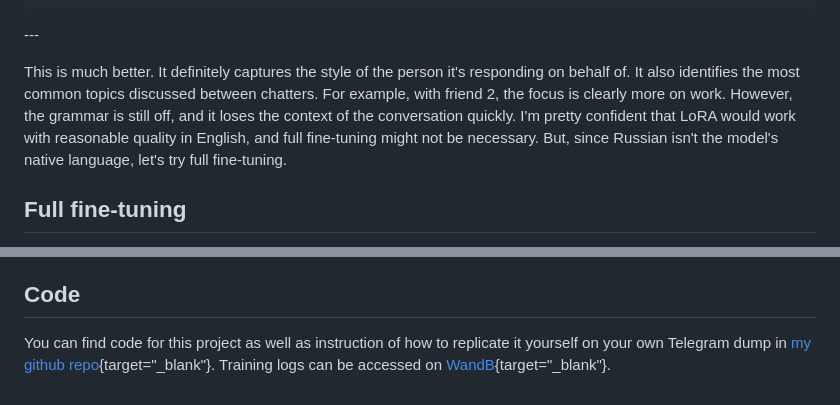
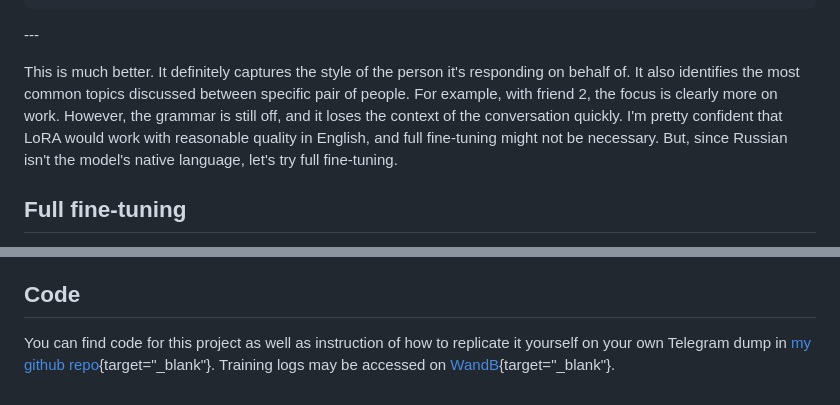
Before and after one commit to furiousteabag/asmirnov.xyz, a Markdown page: content/doppelganger.md, 2 parts joined by grey strips. Drawn GitHub-style; folded sections open.

Commit message:
fix typos

```diff
--- a/content/doppelganger.md
+++ b/content/doppelganger.md
@@ -441,7 +441,7 @@ Here are the results:
 
 \-\-\-
 
-This is much better. It definitely captures the style of the person it's responding on behalf of. It also identifies the most common topics discussed between chatters. For example, with friend 2, the focus is clearly more on work. However, the grammar is still off, and it loses the context of the conversation quickly. I'm pretty confident that LoRA would work with reasonable quality in English, and full fine-tuning might not be necessary. But, since Russian isn't the model's native language, let's try full fine-tuning.
+This is much better. It definitely captures the style of the person it's responding on behalf of. It also identifies the most common topics discussed between specific pair of people. For example, with friend 2, the focus is clearly more on work. However, the grammar is still off, and it loses the context of the conversation quickly. I'm pretty confident that LoRA would work with reasonable quality in English, and full fine-tuning might not be necessary. But, since Russian isn't the model's native language, let's try full fine-tuning.
 
 ## Full fine-tuning
 
@@ -453,4 +453,4 @@ Using half-precision FSDP full shard with a 1024 sequence length and a micro bat
 
 ## Code
 
-You can find code for this project as well as instruction of how to replicate it yourself on your own Telegram dump in [my github repo](https://github.com/furiousteabag/doppelganger){target="\_blank"}. Training logs can be accessed on [WandB](https://wandb.ai/furiousteabag/doppelganger){target="\_blank"}.
+You can find code for this project as well as instruction of how to replicate it yourself on your own Telegram dump in [my github repo](https://github.com/furiousteabag/doppelganger){target="\_blank"}. Training logs may be accessed on [WandB](https://wandb.ai/furiousteabag/doppelganger){target="\_blank"}.
```
